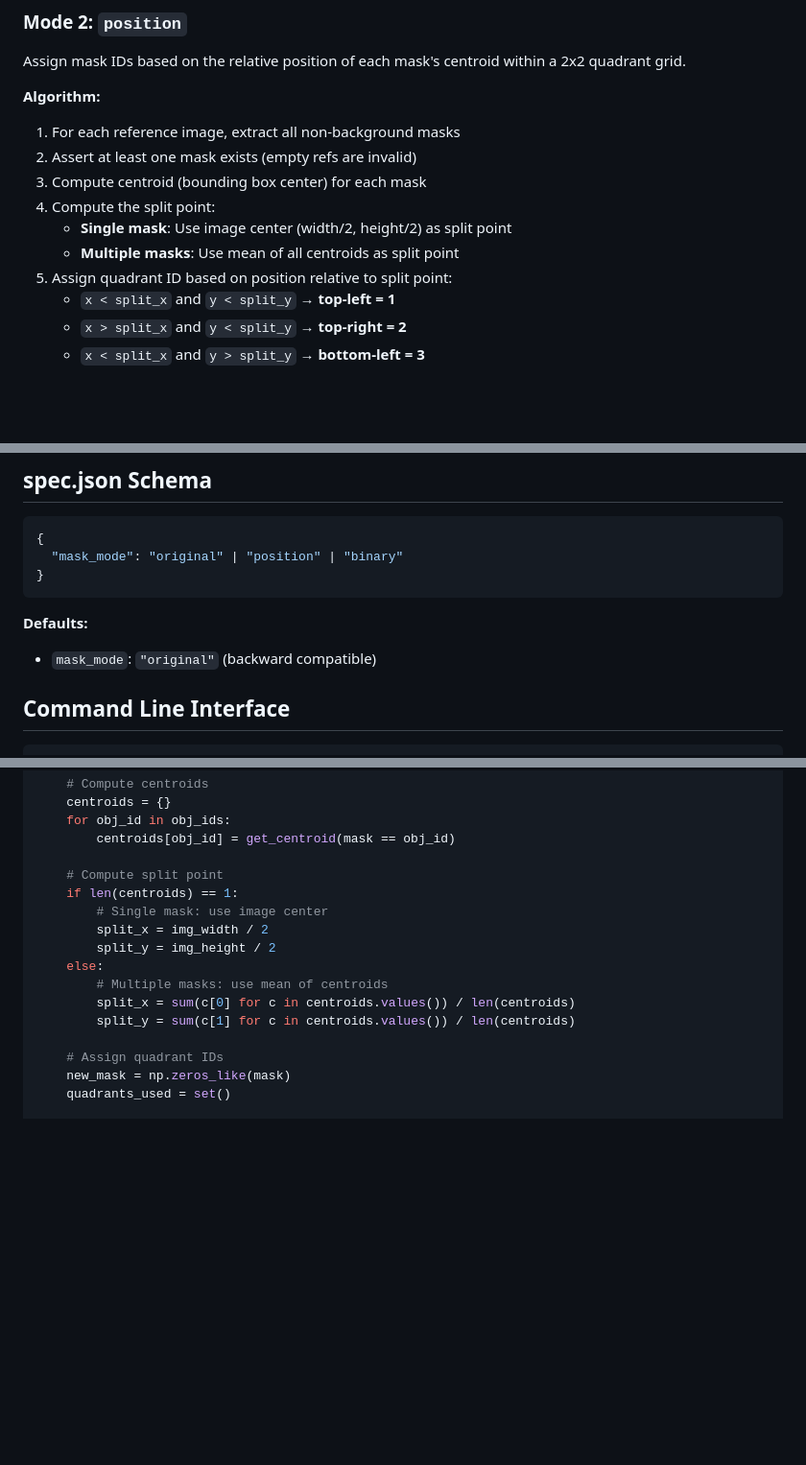
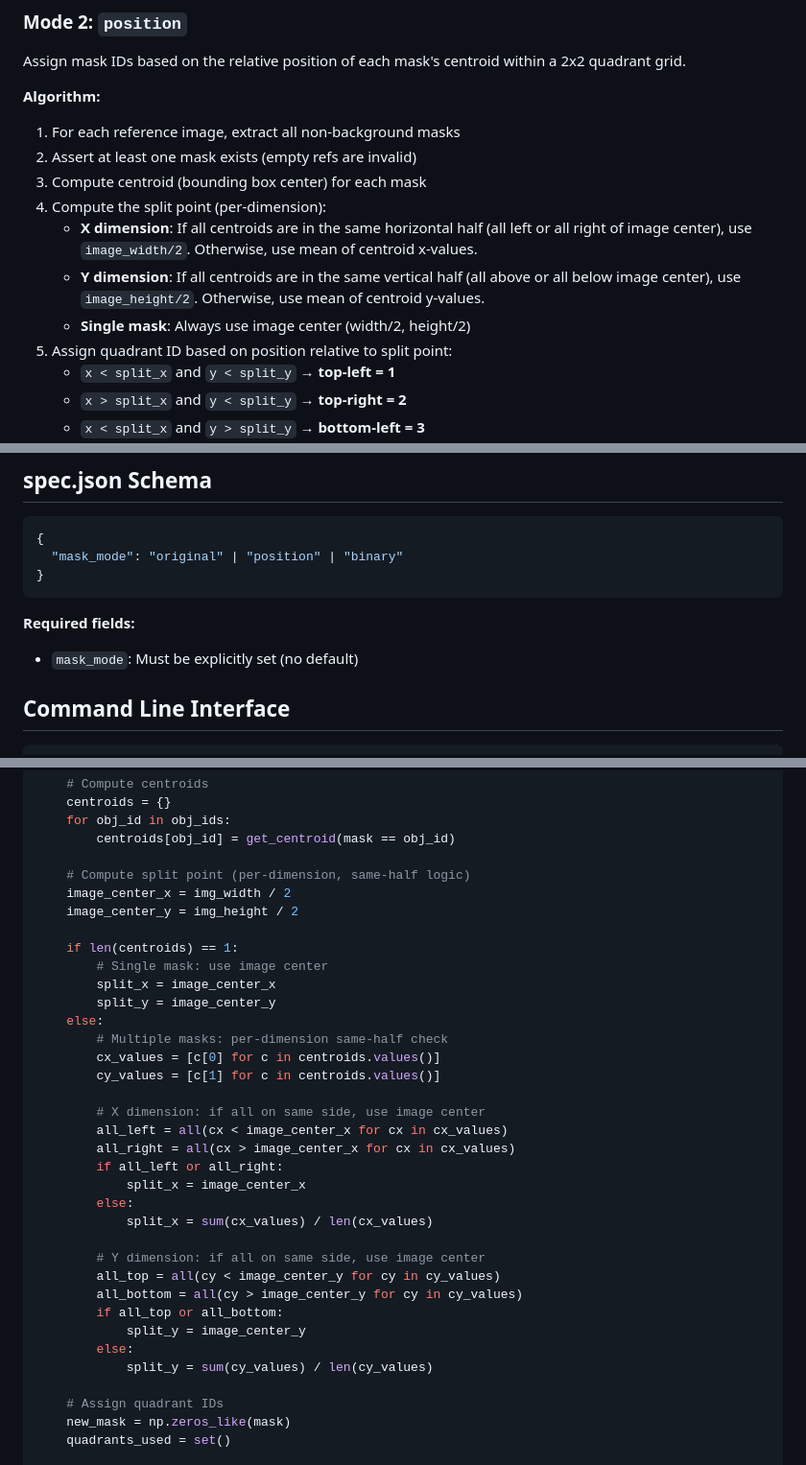
Before and after one commit to samuelstevens/sst-gui, a Markdown page: docs/002-mask-transform/SPEC.md, 3 parts joined by grey strips. Shown at 96% size. GitHub-like rendering; blank space fills up the shorter version.

Commit message:
Update position mode spec with same-half split logic
When computing the split point for quadrant assignment:
- If all centroids are on the same side of image center for a dimension,
  use image center for that dimension
- Otherwise use mean of centroid values

This fixes cases where two objects in the same half (e.g., bottom-left
and bottom-right) were incorrectly assigned due to mean-based splitting
when their y-coordinates were close together.

Co-Authored-By: Claude Opus 4.5 <noreply@anthropic.com>

````diff
--- a/docs/002_mask_transform/SPEC.md
+++ b/docs/002-mask-transform/SPEC.md
@@ -31,9 +31,10 @@ Assign mask IDs based on the relative position of each mask's centroid within a
 1. For each reference image, extract all non-background masks
 2. Assert at least one mask exists (empty refs are invalid)
 3. Compute centroid (bounding box center) for each mask
-4. Compute the split point:
-   - **Single mask**: Use image center (width/2, height/2) as split point
-   - **Multiple masks**: Use mean of all centroids as split point
+4. Compute the split point (per-dimension):
+   - **X dimension**: If all centroids are in the same horizontal half (all left or all right of image center), use `image_width/2`. Otherwise, use mean of centroid x-values.
+   - **Y dimension**: If all centroids are in the same vertical half (all above or all below image center), use `image_height/2`. Otherwise, use mean of centroid y-values.
+   - **Single mask**: Always use image center (width/2, height/2)
 5. Assign quadrant ID based on position relative to split point:
    - `x < split_x` and `y < split_y` → **top-left = 1**
    - `x > split_x` and `y < split_y` → **top-right = 2**
@@ -99,8 +100,8 @@ Merge all non-background masks into a single object class before conditioning SA
 }
 ```
 
-**Defaults:**
-- `mask_mode`: `"original"` (backward compatible)
+**Required fields:**
+- `mask_mode`: Must be explicitly set (no default)
 
 ## Command Line Interface
 
@@ -176,15 +177,34 @@ def assign_quadrant_ids(mask: np.ndarray, img_height: int, img_width: int) -> np
     for obj_id in obj_ids:
         centroids[obj_id] = get_centroid(mask == obj_id)
 
-    # Compute split point
+    # Compute split point (per-dimension, same-half logic)
+    image_center_x = img_width / 2
+    image_center_y = img_height / 2
+
     if len(centroids) == 1:
         # Single mask: use image center
-        split_x = img_width / 2
-        split_y = img_height / 2
+        split_x = image_center_x
+        split_y = image_center_y
     else:
-        # Multiple masks: use mean of centroids
-        split_x = sum(c[0] for c in centroids.values()) / len(centroids)
-        split_y = sum(c[1] for c in centroids.values()) / len(centroids)
+        # Multiple masks: per-dimension same-half check
+        cx_values = [c[0] for c in centroids.values()]
+        cy_values = [c[1] for c in centroids.values()]
+
+        # X dimension: if all on same side, use image center
+        all_left = all(cx < image_center_x for cx in cx_values)
+        all_right = all(cx > image_center_x for cx in cx_values)
+        if all_left or all_right:
+            split_x = image_center_x
+        else:
+            split_x = sum(cx_values) / len(cx_values)
+
+        # Y dimension: if all on same side, use image center
+        all_top = all(cy < image_center_y for cy in cy_values)
+        all_bottom = all(cy > image_center_y for cy in cy_values)
+        if all_top or all_bottom:
+            split_y = image_center_y
+        else:
+            split_y = sum(cy_values) / len(cy_values)
 
     # Assign quadrant IDs
     new_mask = np.zeros_like(mask)
````
